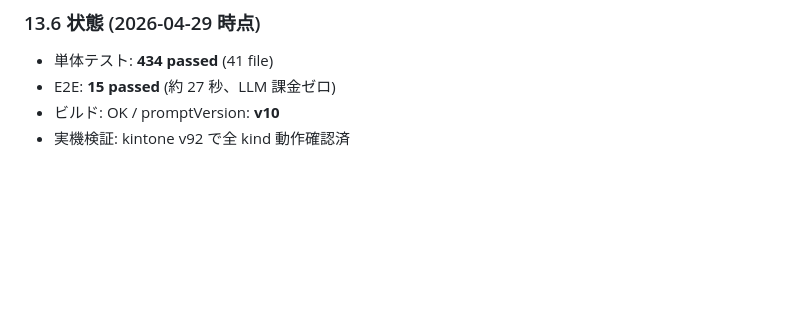
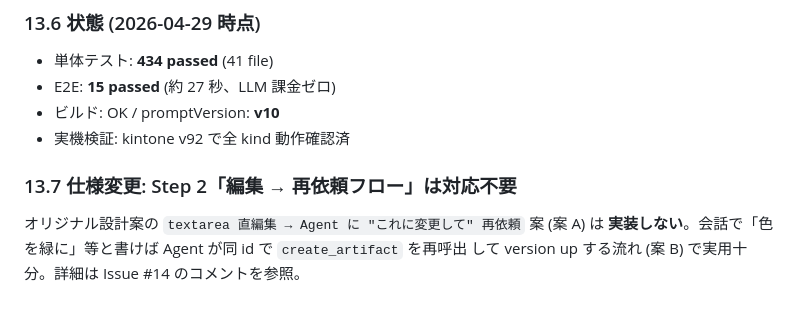
Before and after one commit to sugimomoto/CoworkAgentForKintone, a Markdown page: .steering/20260429-artifact-foundation/tasklist.md, the part around the change. Rendered like a GitHub page; blank space fills up the shorter version.

Commit message:
docs(steering): Step 2 編集フローを対応不要として記録
会話で同 id 再生成 (案 B) により実用十分のため、textarea 直編集 (案 A) は実装しない。

Co-Authored-By: Claude Opus 4.7 (1M context) <noreply@anthropic.com>

```diff
--- a/.steering/20260429-artifact-foundation/tasklist.md
+++ b/.steering/20260429-artifact-foundation/tasklist.md
@@ -191,3 +191,9 @@
 - E2E: **15 passed** (約 27 秒、LLM 課金ゼロ)
 - ビルド: OK / promptVersion: **v10**
 - 実機検証: kintone v92 で全 kind 動作確認済
+
+### 13.7 仕様変更: Step 2「編集 → 再依頼フロー」は対応不要
+
+オリジナル設計案の `textarea 直編集 → Agent に "これに変更して" 再依頼` 案 (案 A) は
+**実装しない**。会話で「色を緑に」等と書けば Agent が同 id で `create_artifact` を再呼出
+して version up する流れ (案 B) で実用十分。詳細は Issue #14 のコメントを参照。
```
